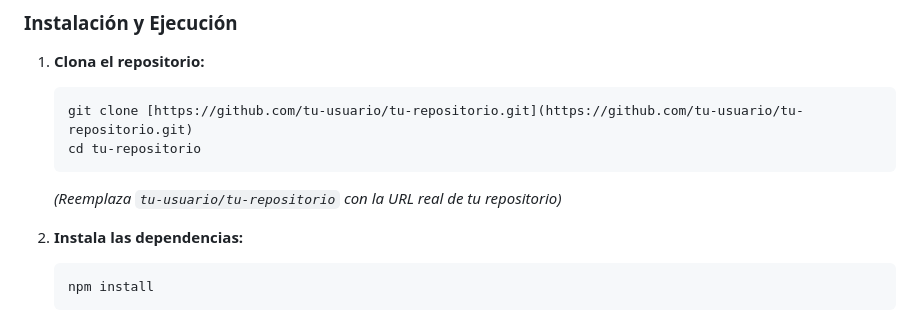
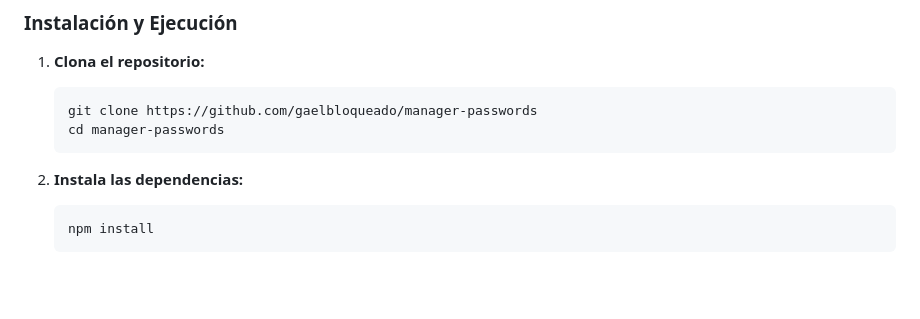
Before and after one commit to gaelbloqueado/manager-passwords, a Markdown page: README.md, the part around the change. GitHub-like rendering; blank space fills up the shorter version.

````diff
--- a/README.md
+++ b/README.md
@@ -69,10 +69,9 @@ Sigue estos pasos para ejecutar la aplicación en tu entorno local.
 
 1.  **Clona el repositorio:**
     ```bash
-    git clone [https://github.com/tu-usuario/tu-repositorio.git](https://github.com/tu-usuario/tu-repositorio.git)
-    cd tu-repositorio
+    git clone https://github.com/gaelbloqueado/manager-passwords
+    cd manager-passwords
     ```
-    *(Reemplaza `tu-usuario/tu-repositorio` con la URL real de tu repositorio)*
 
 2.  **Instala las dependencias:**
     ```bash
````
